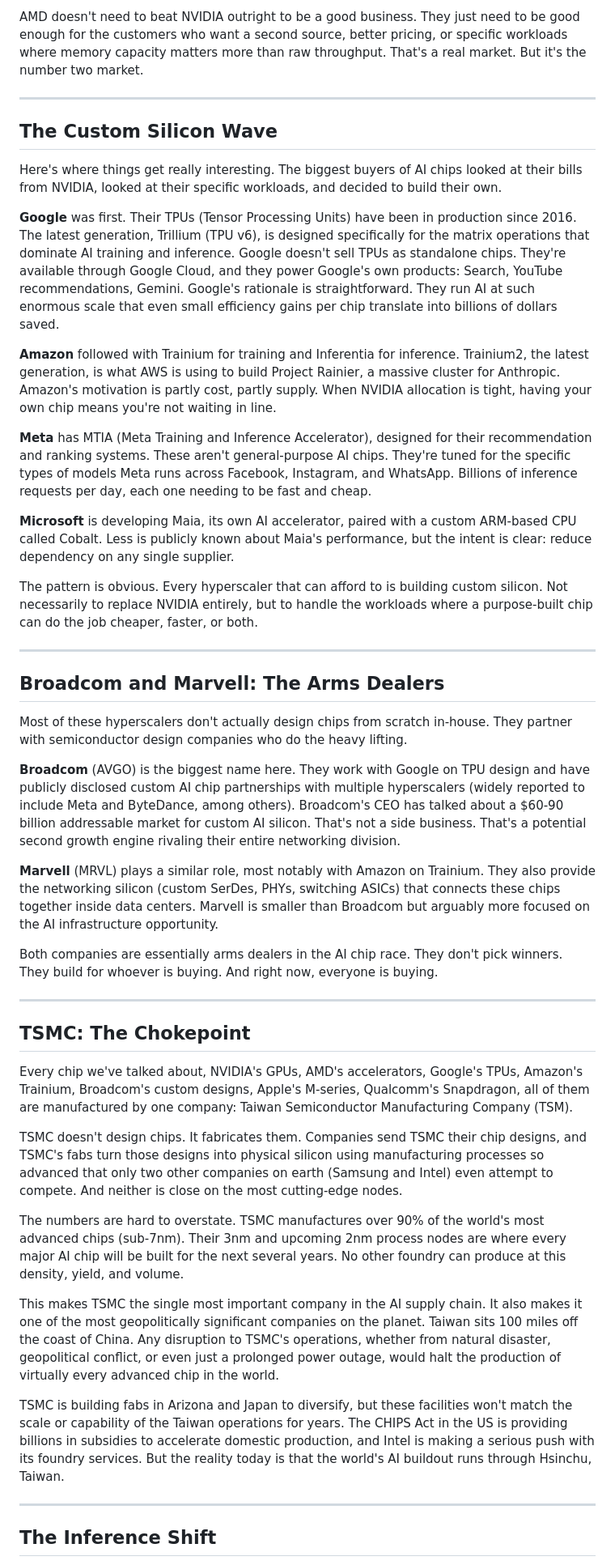
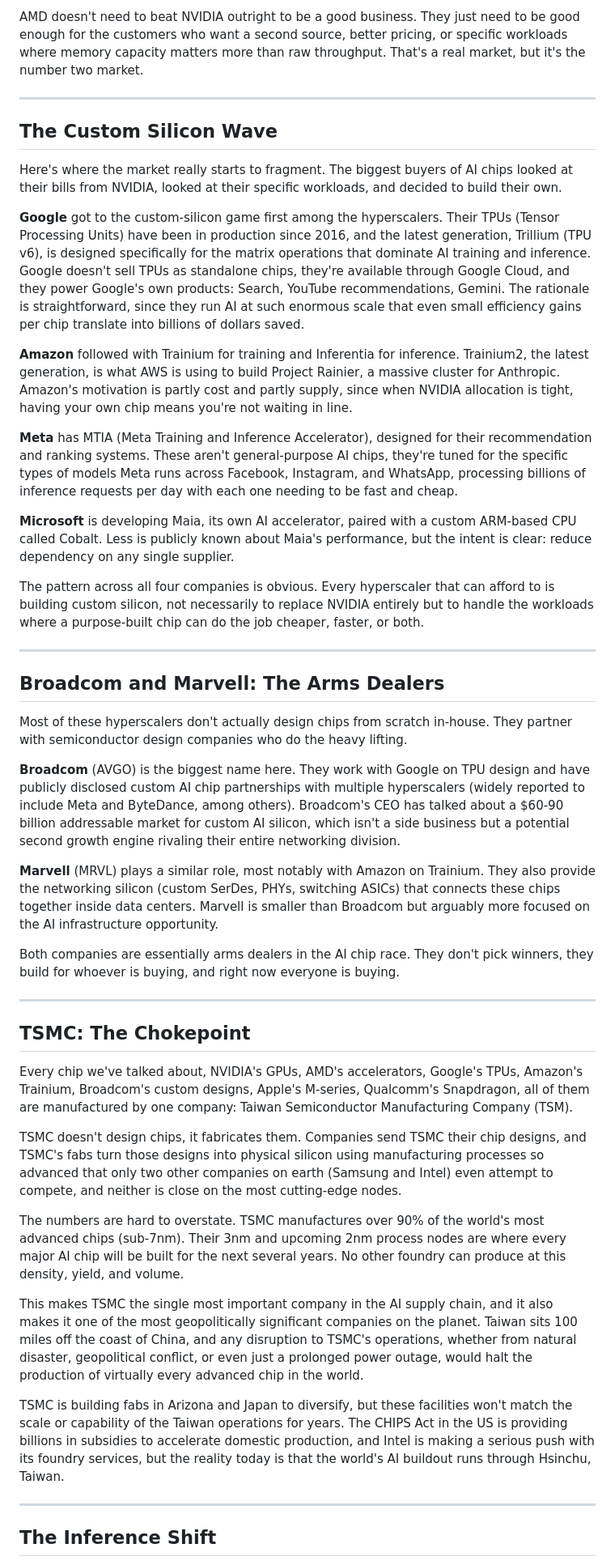
Before and after one commit to torenCodes/invest-lab, a Markdown page: Website/Blog/ai-infrastructure-stack-part-2.md, the part around one of its changes. Shown at 81% size. Rendered like a GitHub page.

```diff
--- a/Website/Blog/ai-infrastructure-stack-part-2.md
+++ b/Website/Blog/ai-infrastructure-stack-part-2.md
@@ -52,21 +52,21 @@ Second, interconnect. NVIDIA doesn't just sell GPUs. It sells systems. NVLink an
 
-AMD doesn't need to beat NVIDIA outright to be a good business. They just need to be good enough for the customers who want a second source, better pricing, or specific workloads where memory capacity matters more than raw throughput. That's a real market. But it's the number two market.
+AMD doesn't need to beat NVIDIA outright to be a good business. They just need to be good enough for the customers who want a second source, better pricing, or specific workloads where memory capacity matters more than raw throughput. That's a real market, but it's the number two market.
 
 ---
 
 ## The Custom Silicon Wave
 
-Here's where things get really interesting. The biggest buyers of AI chips looked at their bills from NVIDIA, looked at their specific workloads, and decided to build their own.
+Here's where the market really starts to fragment. The biggest buyers of AI chips looked at their bills from NVIDIA, looked at their specific workloads, and decided to build their own.
 
-**Google** was first. Their TPUs (Tensor Processing Units) have been in production since 2016. The latest generation, Trillium (TPU v6), is designed specifically for the matrix operations that dominate AI training and inference. Google doesn't sell TPUs as standalone chips. They're available through Google Cloud, and they power Google's own products: Search, YouTube recommendations, Gemini. Google's rationale is straightforward. They run AI at such enormous scale that even small efficiency gains per chip translate into billions of dollars saved.
+**Google** got to the custom-silicon game first among the hyperscalers. Their TPUs (Tensor Processing Units) have been in production since 2016, and the latest generation, Trillium (TPU v6), is designed specifically for the matrix operations that dominate AI training and inference. Google doesn't sell TPUs as standalone chips, they're available through Google Cloud, and they power Google's own products: Search, YouTube recommendations, Gemini. The rationale is straightforward, since they run AI at such enormous scale that even small efficiency gains per chip translate into billions of dollars saved.
 
-**Amazon** followed with Trainium for training and Inferentia for inference. Trainium2, the latest generation, is what AWS is using to build Project Rainier, a massive cluster for Anthropic. Amazon's motivation is partly cost, partly supply. When NVIDIA allocation is tight, having your own chip means you're not waiting in line.
+**Amazon** followed with Trainium for training and Inferentia for inference. Trainium2, the latest generation, is what AWS is using to build Project Rainier, a massive cluster for Anthropic. Amazon's motivation is partly cost and partly supply, since when NVIDIA allocation is tight, having your own chip means you're not waiting in line.
 
-**Meta** has MTIA (Meta Training and Inference Accelerator), designed for their recommendation and ranking systems. These aren't general-purpose AI chips. They're tuned for the specific types of models Meta runs across Facebook, Instagram, and WhatsApp. Billions of inference requests per day, each one needing to be fast and cheap.
+**Meta** has MTIA (Meta Training and Inference Accelerator), designed for their recommendation and ranking systems. These aren't general-purpose AI chips, they're tuned for the specific types of models Meta runs across Facebook, Instagram, and WhatsApp, processing billions of inference requests per day with each one needing to be fast and cheap.
 
 **Microsoft** is developing Maia, its own AI accelerator, paired with a custom ARM-based CPU called Cobalt. Less is publicly known about Maia's performance, but the intent is clear: reduce dependency on any single supplier.
 
-The pattern is obvious. Every hyperscaler that can afford to is building custom silicon. Not necessarily to replace NVIDIA entirely, but to handle the workloads where a purpose-built chip can do the job cheaper, faster, or both.
+The pattern across all four companies is obvious. Every hyperscaler that can afford to is building custom silicon, not necessarily to replace NVIDIA entirely but to handle the workloads where a purpose-built chip can do the job cheaper, faster, or both.
 
 ---
 
@@ -74,11 +74,11 @@ The pattern is obvious. Every hyperscaler that can afford to is building custom
 
 Most of these hyperscalers don't actually design chips from scratch in-house. They partner with semiconductor design companies who do the heavy lifting.
 
-**Broadcom** (AVGO) is the biggest name here. They work with Google on TPU design and have publicly disclosed custom AI chip partnerships with multiple hyperscalers (widely reported to include Meta and ByteDance, among others). Broadcom's CEO has talked about a $60-90 billion addressable market for custom AI silicon. That's not a side business. That's a potential second growth engine rivaling their entire networking division.
+**Broadcom** (AVGO) is the biggest name here. They work with Google on TPU design and have publicly disclosed custom AI chip partnerships with multiple hyperscalers (widely reported to include Meta and ByteDance, among others). Broadcom's CEO has talked about a $60-90 billion addressable market for custom AI silicon, which isn't a side business but a potential second growth engine rivaling their entire networking division.
 
 **Marvell** (MRVL) plays a similar role, most notably with Amazon on Trainium. They also provide the networking silicon (custom SerDes, PHYs, switching ASICs) that connects these chips together inside data centers. Marvell is smaller than Broadcom but arguably more focused on the AI infrastructure opportunity.
 
-Both companies are essentially arms dealers in the AI chip race. They don't pick winners. They build for whoever is buying. And right now, everyone is buying.
+Both companies are essentially arms dealers in the AI chip race. They don't pick winners, they build for whoever is buying, and right now everyone is buying.
 
 ---
 
@@ -86,13 +86,13 @@ Both companies are essentially arms dealers in the AI chip race. They don't pick
 
 Every chip we've talked about, NVIDIA's GPUs, AMD's accelerators, Google's TPUs, Amazon's Trainium, Broadcom's custom designs, Apple's M-series, Qualcomm's Snapdragon, all of them are manufactured by one company: Taiwan Semiconductor Manufacturing Company (TSM).
 
-TSMC doesn't design chips. It fabricates them. Companies send TSMC their chip designs, and TSMC's fabs turn those designs into physical silicon using manufacturing processes so advanced that only two other companies on earth (Samsung and Intel) even attempt to compete. And neither is close on the most cutting-edge nodes.
+TSMC doesn't design chips, it fabricates them. Companies send TSMC their chip designs, and TSMC's fabs turn those designs into physical silicon using manufacturing processes so advanced that only two other companies on earth (Samsung and Intel) even attempt to compete, and neither is close on the most cutting-edge nodes.
 
 The numbers are hard to overstate. TSMC manufactures over 90% of the world's most advanced chips (sub-7nm). Their 3nm and upcoming 2nm process nodes are where every major AI chip will be built for the next several years. No other foundry can produce at this density, yield, and volume.
 
-This makes TSMC the single most important company in the AI supply chain. It also makes it one of the most geopolitically significant companies on the planet. Taiwan sits 100 miles off the coast of China. Any disruption to TSMC's operations, whether from natural disaster, geopolitical conflict, or even just a prolonged power outage, would halt the production of virtually every advanced chip in the world.
+This makes TSMC the single most important company in the AI supply chain, and it also makes it one of the most geopolitically significant companies on the planet. Taiwan sits 100 miles off the coast of China, and any disruption to TSMC's operations, whether from natural disaster, geopolitical conflict, or even just a prolonged power outage, would halt the production of virtually every advanced chip in the world.
 
-TSMC is building fabs in Arizona and Japan to diversify, but these facilities won't match the scale or capability of the Taiwan operations for years. The CHIPS Act in the US is providing billions in subsidies to accelerate domestic production, and Intel is making a serious push with its foundry services. But the reality today is that the world's AI buildout runs through Hsinchu, Taiwan.
+TSMC is building fabs in Arizona and Japan to diversify, but these facilities won't match the scale or capability of the Taiwan operations for years. The CHIPS Act in the US is providing billions in subsidies to accelerate domestic production, and Intel is making a serious push with its foundry services, but the reality today is that the world's AI buildout runs through Hsinchu, Taiwan.
 
 ---
 
```
Also changed, not shown: other parts of Website/Blog/ai-infrastructure-stack-part-2.md (+18 -18 lines).
